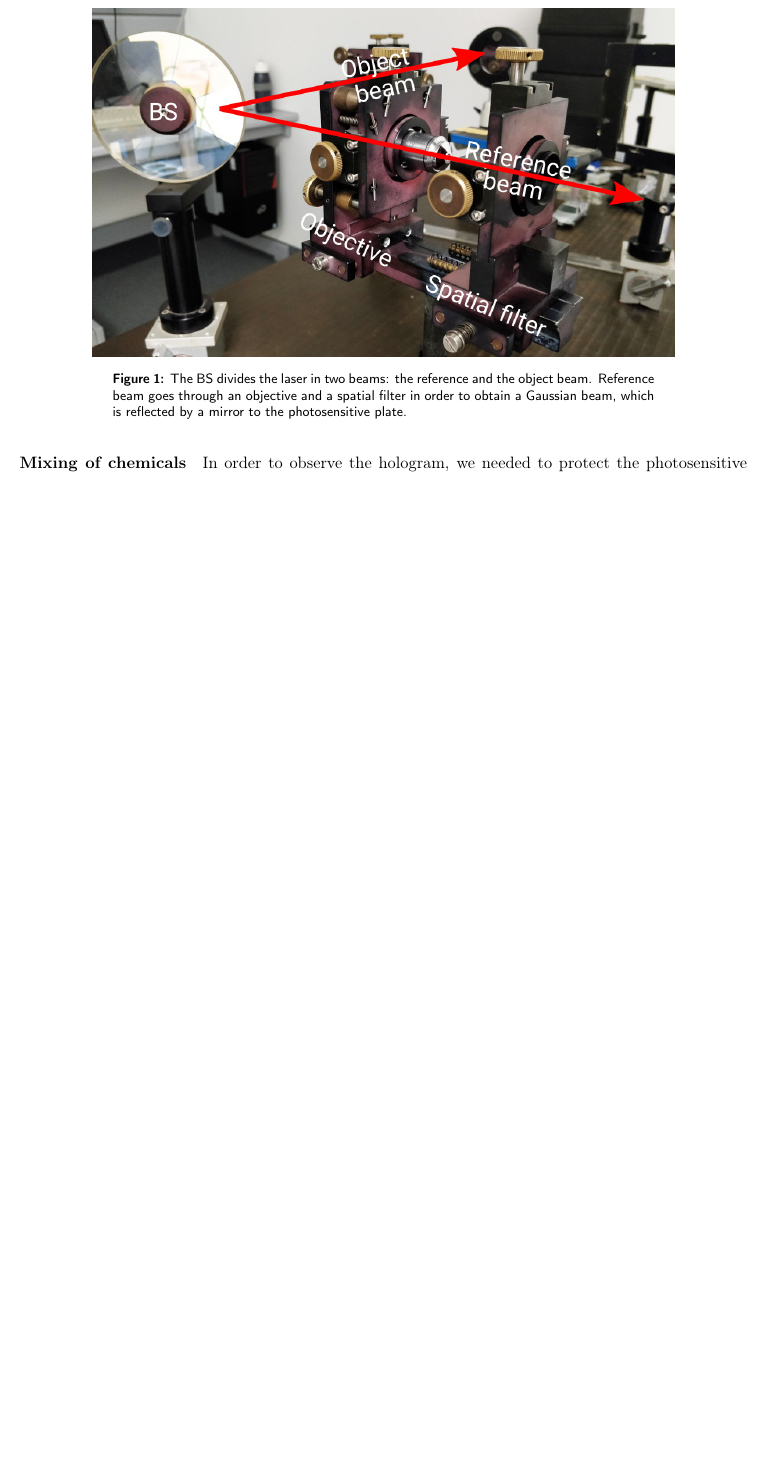
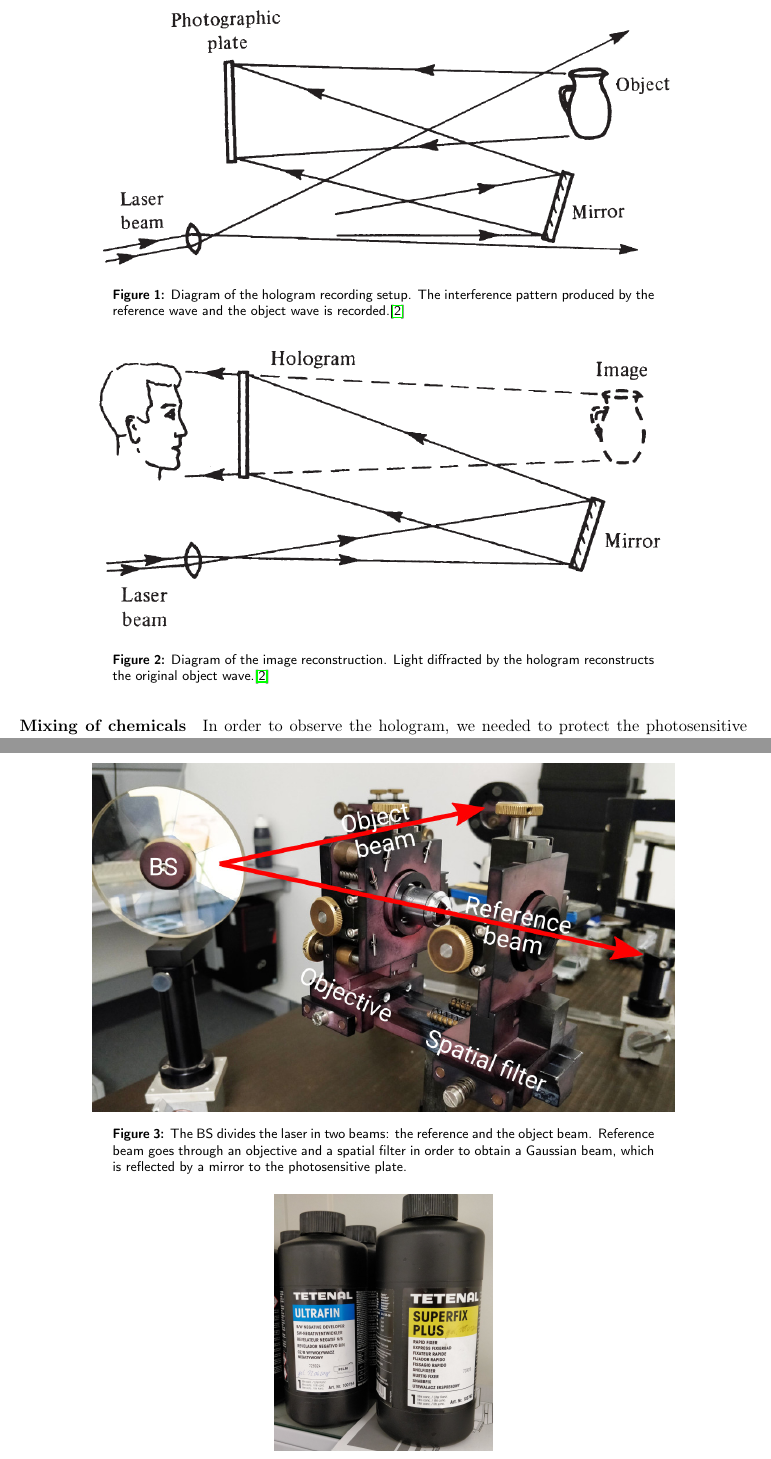
Before and after one commit to iyanmv/APL_ws18-19, a LaTeX paper (Holography/Report/report.tex): part of page 3 of 7 before the commit and two parts of pages 3 and 4 of 8 after it, the two joined at a grey line, cut at the place of the change, the shorter picture padded with empty space. Compiled offline with pdfLaTeX.

Commit message:
[Holography] Add figures for holography theory section

```diff
--- a/Holography/Report/report.tex
+++ b/Holography/Report/report.tex
@@ -84,6 +84,20 @@ What you explained in the colloquium but don't forget to mention that the reason
 \subsection{Physics of lasers (Iyán)}
 
 \subsection{Holography (together?)}
+
+\begin{figure}[ht]
+\centering
+\includegraphics[width=0.8\textwidth]{Hologram_recording}
+\caption{Diagram of the hologram recording setup. The interference pattern produced by the reference wave and the object wave is recorded.\cite{hariharan_2002}}
+\label{fig:hologram_recording}
+\end{figure}
+
+\begin{figure}[ht]
+\centering
+\includegraphics[width=0.8\textwidth]{Hologram_image_reconstruction}
+\caption{Diagram of the image reconstruction. Light diffracted by the hologram reconstructs the original object wave.\cite{hariharan_2002}}
+\label{fig:hologram_reconstruction}
+\end{figure}
 
 \section{Experimental procedure}
 \paragraph{Optical setup}
```
Also changed, not shown: Holography/Report/references.bib (+9 -0 lines), Holography/Figs/Hologram_image_reconstruction.png (added), Holography/Figs/Hologram_recording.png (added).
